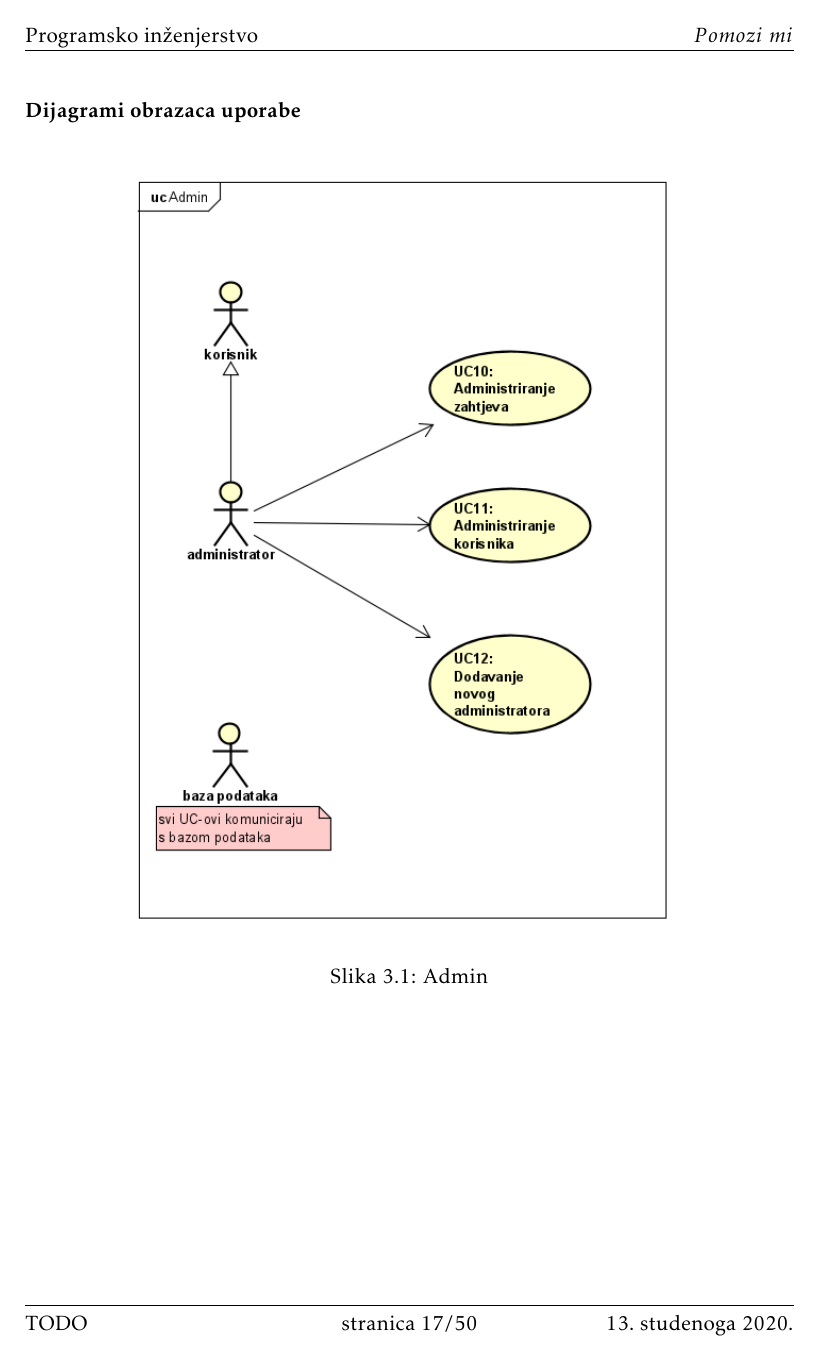
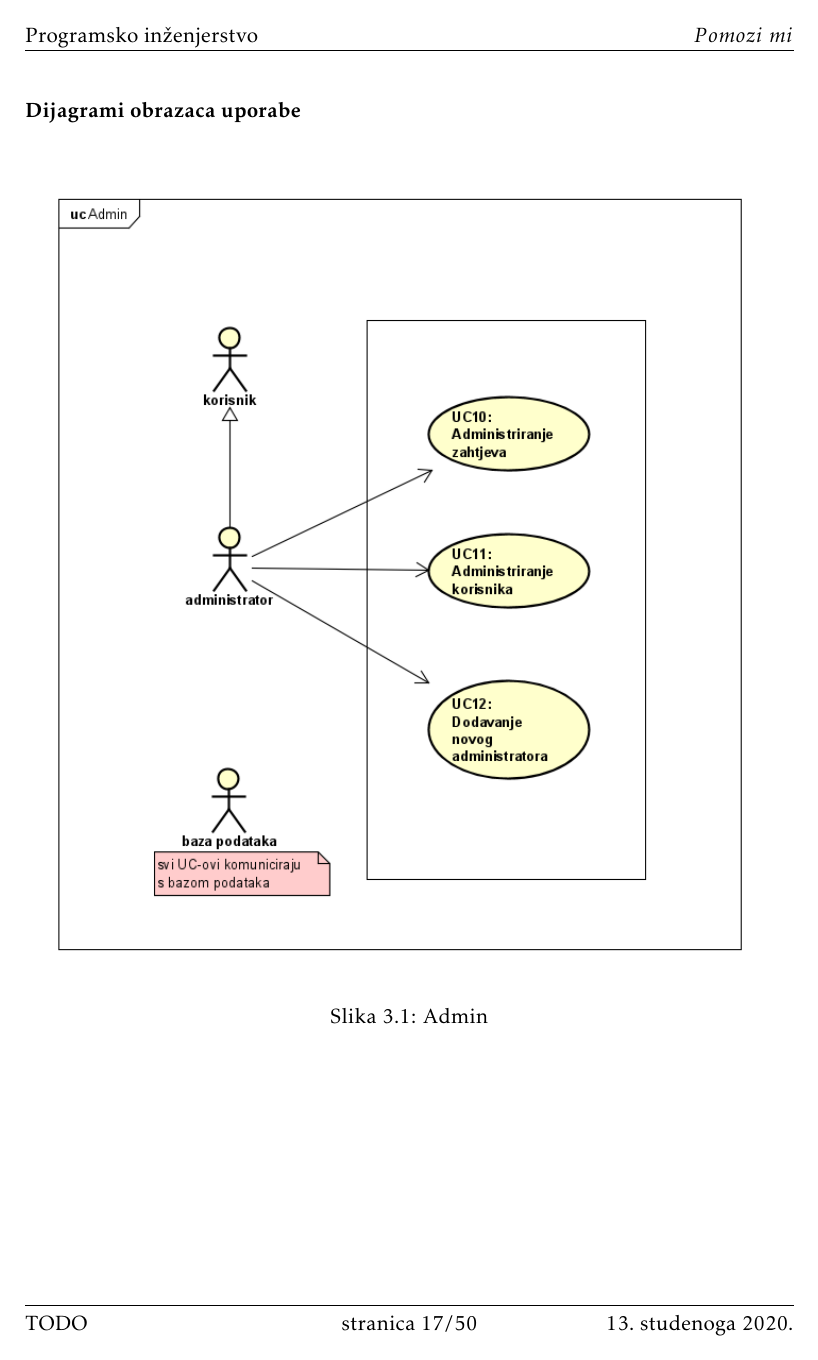
Before and after one commit to MihaelaBaksic/help-me-app, a LaTeX document (Dokumentacija/PROGI_ProjektnaDokumentacija_v6.tex, which reads Dokumentacija/Specifikacija_programske_potpore.tex): page 18 of 51. The pictures show the PDF file Dokumentacija/PROGI_ProjektnaDokumentacija_v6.pdf that the author committed with the source.

Commit message:
Popravljene slike

```diff
--- a/Dokumentacija/Specifikacija_programske_potpore.tex
+++ b/Dokumentacija/Specifikacija_programske_potpore.tex
@@ -657,21 +657,21 @@
 
 
 					\begin{figure}[H]
-					\includegraphics[scale=0.8]{slike/reg-log.png} %veličina slike u odnosu na originalnu datoteku i pozicija slike
+					\includegraphics[scale=1.0]{slike/reg-log.png} %veličina slike u odnosu na originalnu datoteku i pozicija slike
 					\centering
 					\caption{Registracija, login}
 				\end{figure}
 
 
 					\begin{figure}[H]
-					\includegraphics[scale=0.8]{slike/korisnik-profil.png} %veličina slike u odnosu na originalnu datoteku i pozicija slike
+					\includegraphics[scale=0.9]{slike/korisnik-profil.png} %veličina slike u odnosu na originalnu datoteku i pozicija slike
 					\centering
 					\caption{Korisnik i profil}
 				\end{figure}
 
 
 					\begin{figure}[H]
-					\includegraphics[scale=0.7]{slike/upravljanje-zahtjevima.png} %veličina slike u odnosu na originalnu datoteku i pozicija slike
+					\includegraphics[scale=0.9]{slike/upravljanje-zahtjevima.png} %veličina slike u odnosu na originalnu datoteku i pozicija slike
 					\centering
 					\caption{Upravljanje zahtjevima}
 				\end{figure}
```
Also changed, not shown: Dokumentacija/PROGI_ProjektnaDokumentacija_v6.pdf, Dokumentacija/slike/admin.png, Dokumentacija/slike/korisnik-profil.png, Dokumentacija/slike/reg-log.png, Dokumentacija/slike/upravljanje-zahtjevima.png, 4 other files.
